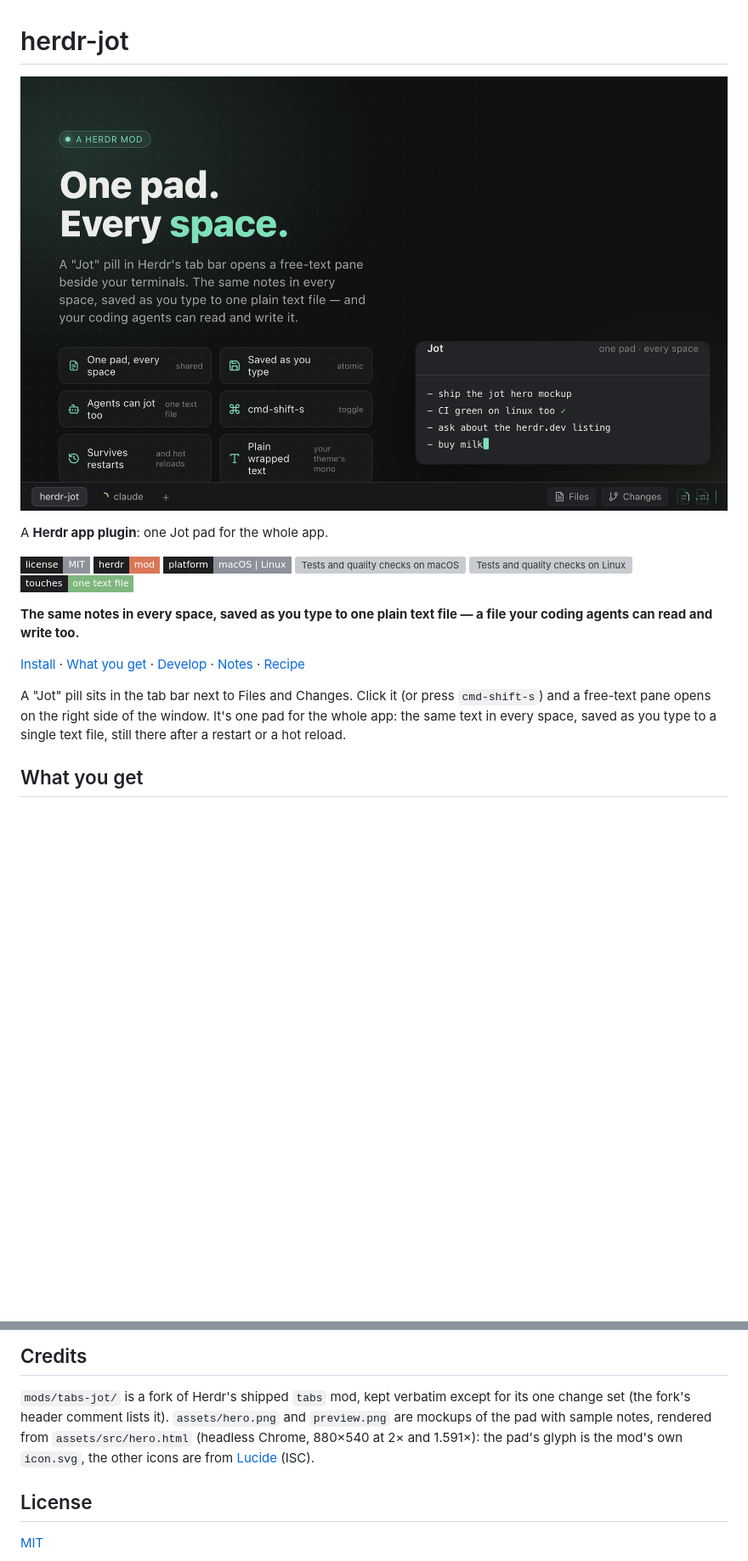
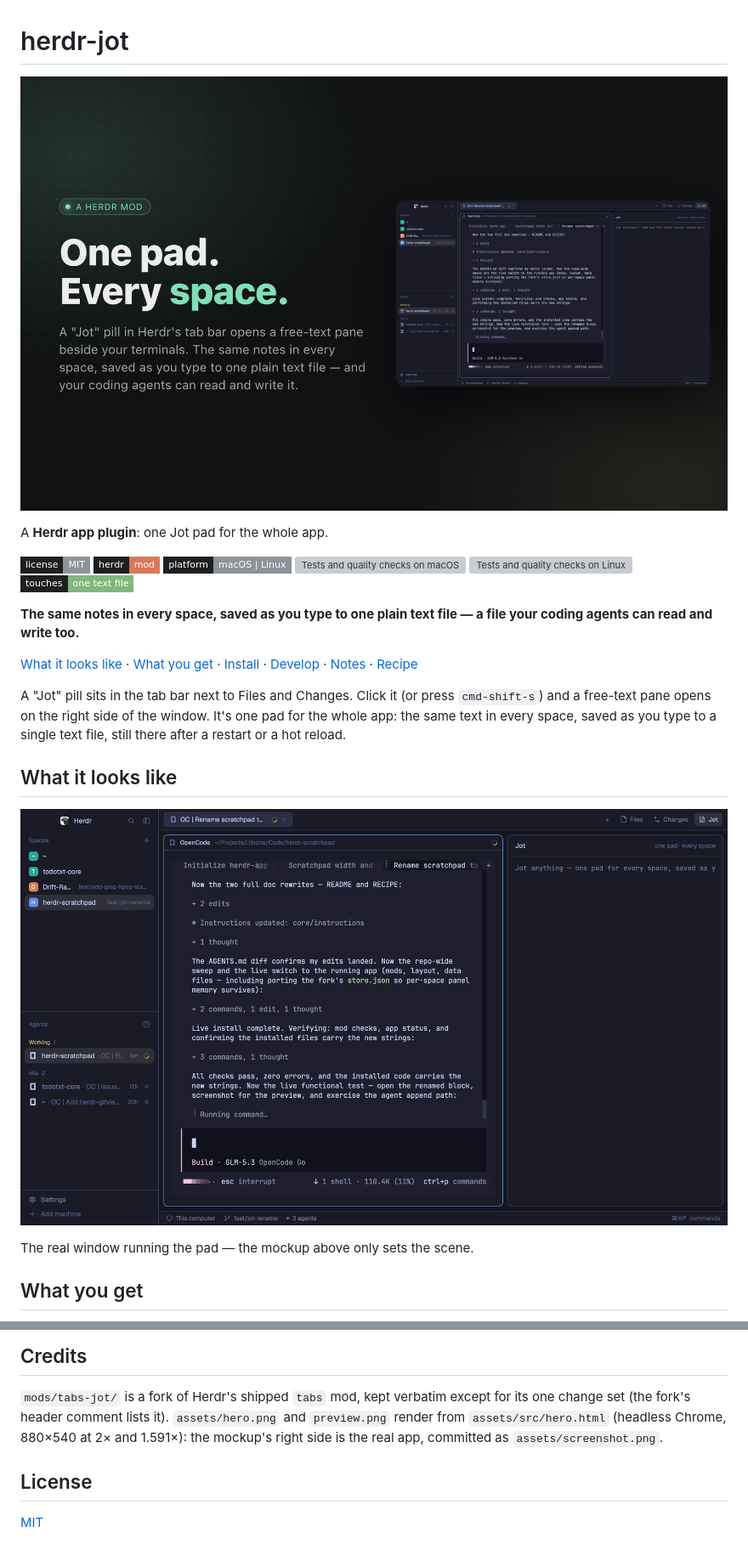
Before and after one commit to jibone/herdr-jot, a Markdown page: README.md, 2 parts joined by grey strips. Shown at 85% size. Drawn GitHub-style; pictures changed too: assets/hero.png, assets/screenshot.png (added); badges without logos; blank space fills up the shorter version; grey boxes are pictures that could not be loaded.

```diff
--- a/README.md
+++ b/README.md
@@ -8,13 +8,19 @@ A **Herdr app plugin**: one Jot pad for the whole app.
 
 **The same notes in every space, saved as you type to one plain text file — a file your coding agents can read and write too.**
 
-[Install](#install) · [What you get](#what-you-get) · [Develop](#develop) · [Notes](#notes--trade-offs) · [Recipe](RECIPE.md)
+[What it looks like](#what-it-looks-like) · [What you get](#what-you-get) · [Install](#install) · [Develop](#develop) · [Notes](#notes--trade-offs) · [Recipe](RECIPE.md)
 
 A "Jot" pill sits in the tab bar next to Files and Changes. Click it
 (or press `cmd-shift-s`) and a free-text pane opens on the right side of the
 window. It's one pad for the whole app: the same text in every space, saved
 as you type to a single text file, still there after a restart or a hot
 reload.
+
+## What it looks like
+
+![The pad running in Herdr: the Jot pill between Files and Changes in the tab bar, the pane open on the right of the terminals](assets/screenshot.png)
+
+The real window running the pad — the mockup above only sets the scene.
 
 ## What you get
 
@@ -155,10 +161,9 @@ request and push to `master`; a pull request merges only when both pass.
 
 `mods/tabs-jot/` is a fork of Herdr's shipped `tabs` mod, kept verbatim
 except for its one change set (the fork's header comment lists it).
-`assets/hero.png` and `preview.png` are mockups of the pad with sample
-notes, rendered from `assets/src/hero.html` (headless Chrome, 880×540 at 2×
-and 1.591×): the pad's glyph is the mod's own `icon.svg`, the other icons
-are from [Lucide](https://lucide.dev) (ISC).
+`assets/hero.png` and `preview.png` render from `assets/src/hero.html`
+(headless Chrome, 880×540 at 2× and 1.591×): the mockup's right side is
+the real app, committed as `assets/screenshot.png`.
 
 ## License
 
```
Also changed, not shown: other parts of README.md (+2 -2 lines), AGENTS.md (+6 -2 lines), RECIPE.md (+1 -1 lines), preview.png, 2 other files.
